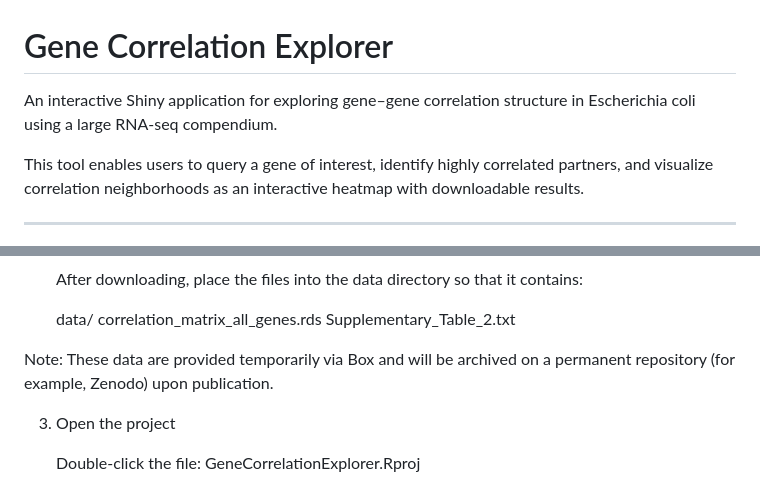
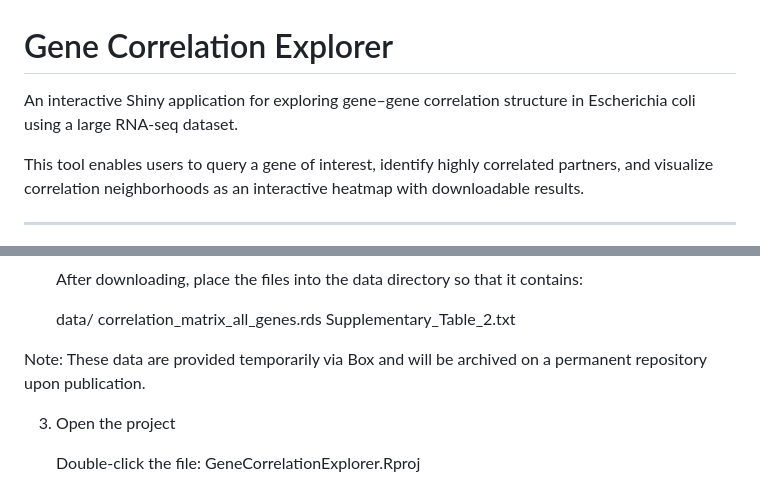
Before and after one commit to mlw335/mRNA_correlation, a Markdown page: README.md, 2 parts joined by grey strips. GitHub-like rendering.

```diff
--- a/README.md
+++ b/README.md
@@ -1,6 +1,6 @@
 # Gene Correlation Explorer
 
-An interactive Shiny application for exploring gene–gene correlation structure in Escherichia coli using a large RNA-seq compendium.
+An interactive Shiny application for exploring gene–gene correlation structure in Escherichia coli using a large RNA-seq dataset.
 
 This tool enables users to query a gene of interest, identify highly correlated partners, and visualize correlation neighborhoods as an interactive heatmap with downloadable results.
 
@@ -55,7 +55,7 @@ Supported operating systems:
       correlation_matrix_all_genes.rds
       Supplementary_Table_2.txt
 
-Note: These data are provided temporarily via Box and will be archived on a permanent repository (for example, Zenodo) upon publication.
+Note: These data are provided temporarily via Box and will be archived on a permanent repository upon publication.
 
 3. Open the project
 
```
